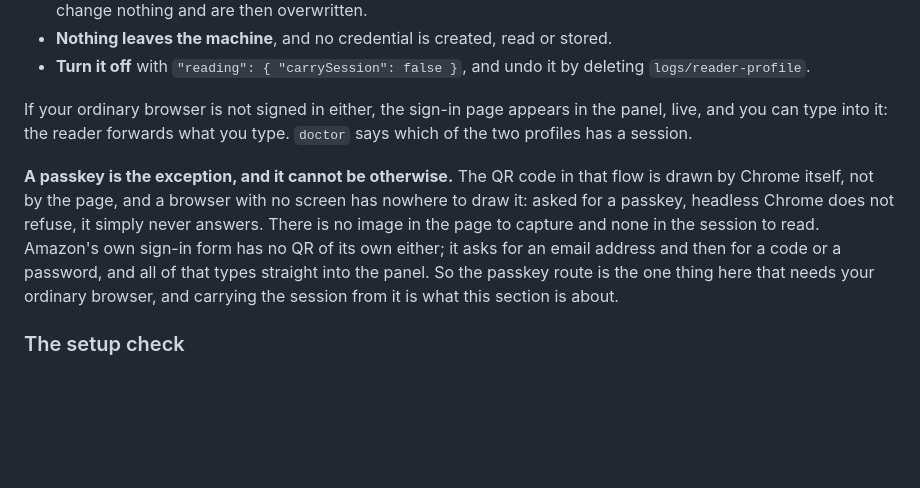
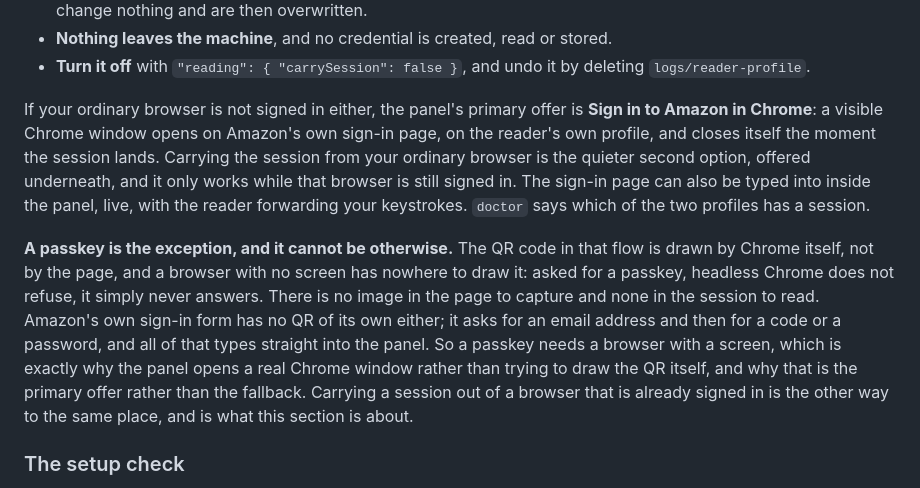
Before and after one commit to scott-lydon/interstice, a Markdown page: README.md, the part around the change. Rendered like a GitHub page; blank space fills up the shorter version.

Commit message:
Actually fix the sign-in section, which the last commit claimed and did not
The previous commit message listed the sign-in section among its fixes. It
was not fixed. That is the same overclaiming this campaign has now caught
three times in other passes, and it is worth naming rather than quietly
amending.

The section described the demoted route as the only one. What ships makes a
visible Chrome window the primary offer, on the reader's own profile, closing
itself when the session lands, with carrying a session from your ordinary
browser as the quieter second option underneath. The passkey paragraph drew
the opposite conclusion from the right premise: a passkey needs a browser
with a screen, which is why the panel opens a real window, not a reason to
fall back to your own browser.

Co-Authored-By: Claude Opus 5 <noreply@anthropic.com>

```diff
--- a/README.md
+++ b/README.md
@@ -245,9 +245,13 @@ your ordinary profile into the reader's, while nothing holds either.
 - **Turn it off** with `"reading": { "carrySession": false }`, and undo it by
   deleting `logs/reader-profile`.
 
-If your ordinary browser is not signed in either, the sign-in page appears in the
-panel, live, and you can type into it: the reader forwards what you type. `doctor`
-says which of the two profiles has a session.
+If your ordinary browser is not signed in either, the panel's primary offer is
+**Sign in to Amazon in Chrome**: a visible Chrome window opens on Amazon's own
+sign-in page, on the reader's own profile, and closes itself the moment the session
+lands. Carrying the session from your ordinary browser is the quieter second
+option, offered underneath, and it only works while that browser is still signed in.
+The sign-in page can also be typed into inside the panel, live, with the reader
+forwarding your keystrokes. `doctor` says which of the two profiles has a session.
 
 **A passkey is the exception, and it cannot be otherwise.** The QR code in that flow
 is drawn by Chrome itself, not by the page, and a browser with no screen has nowhere
@@ -255,8 +259,11 @@ to draw it: asked for a passkey, headless Chrome does not refuse, it simply neve
 answers. There is no image in the page to capture and none in the session to read.
 Amazon's own sign-in form has no QR of its own either; it asks for an email address
 and then for a code or a password, and all of that types straight into the panel.
-So the passkey route is the one thing here that needs your ordinary browser, and
-carrying the session from it is what this section is about.
+So a passkey needs a browser with a screen, which is exactly why the panel opens a
+real Chrome window rather than trying to draw the QR itself, and why that is the
+primary offer rather than the fallback. Carrying a session out of a browser that is
+already signed in is the other way to the same place, and is what this section is
+about.
 
 ### The setup check
 
```
